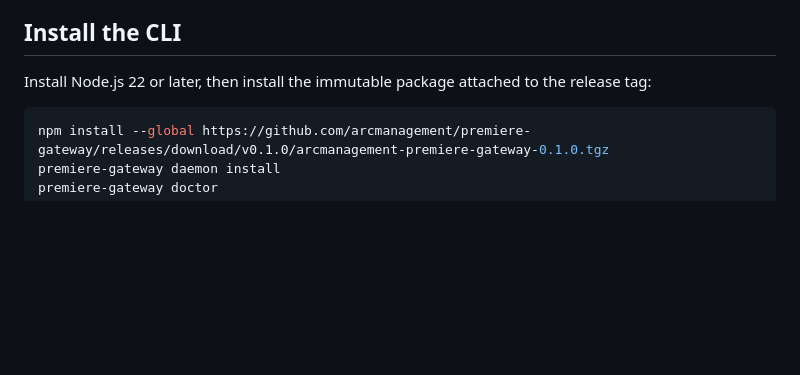
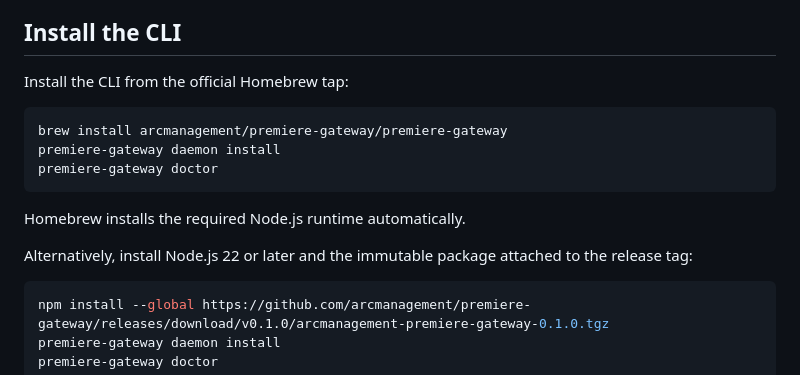
Before and after one commit to arcmanagement/gateway-for-premiere, a Markdown page: README.md, the part around the change. Drawn GitHub-style; blank space fills up the shorter version.

Commit message:
docs: add Homebrew installation

````diff
--- a/README.md
+++ b/README.md
@@ -48,7 +48,17 @@ MCP is not part of the initial entry point. If typed tool discovery, event subsc
 
 ## Install the CLI
 
-Install Node.js 22 or later, then install the immutable package attached to the release tag:
+Install the CLI from the official Homebrew tap:
+
+```bash
+brew install arcmanagement/premiere-gateway/premiere-gateway
+premiere-gateway daemon install
+premiere-gateway doctor
+```
+
+Homebrew installs the required Node.js runtime automatically.
+
+Alternatively, install Node.js 22 or later and the immutable package attached to the release tag:
 
 ```bash
 npm install --global https://github.com/arcmanagement/premiere-gateway/releases/download/v0.1.0/arcmanagement-premiere-gateway-0.1.0.tgz
````
